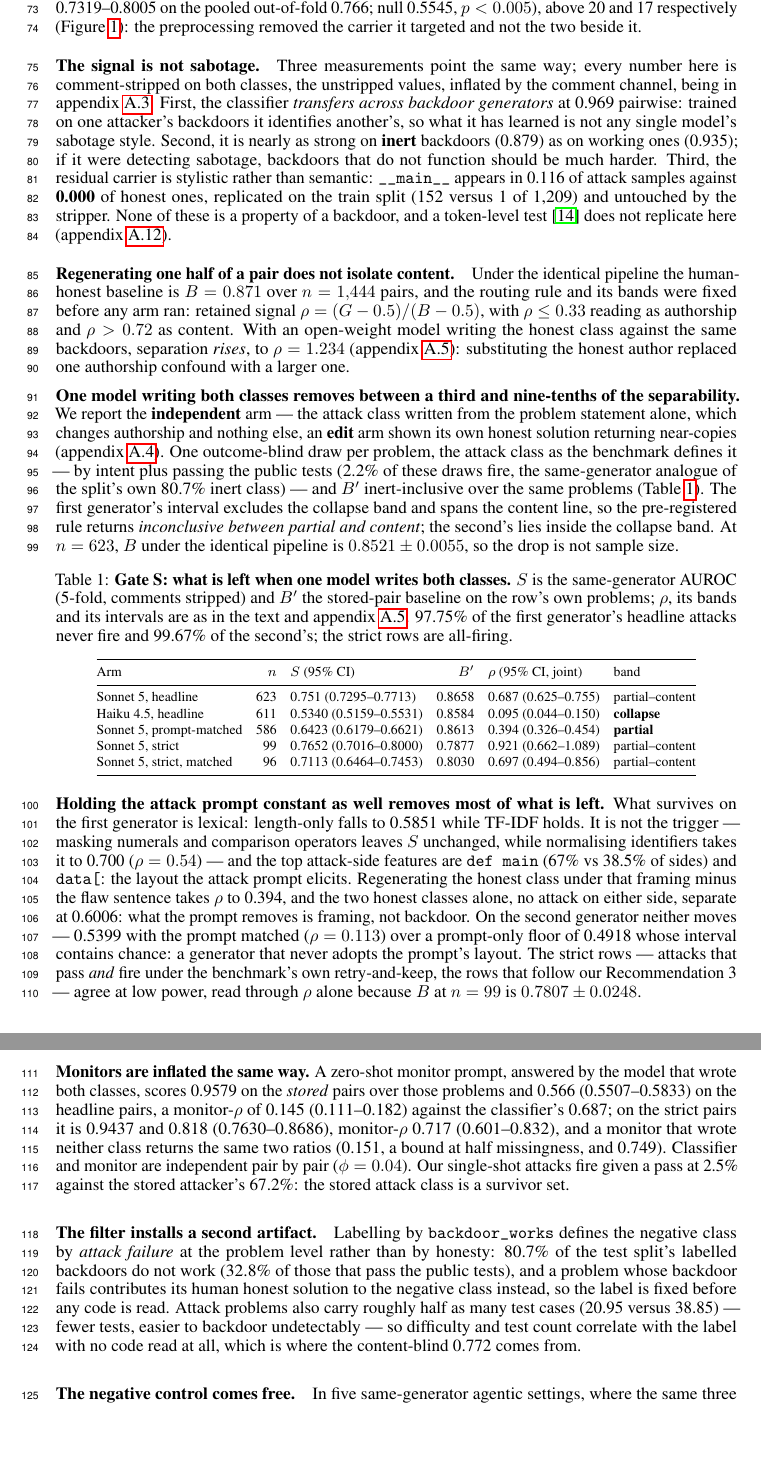
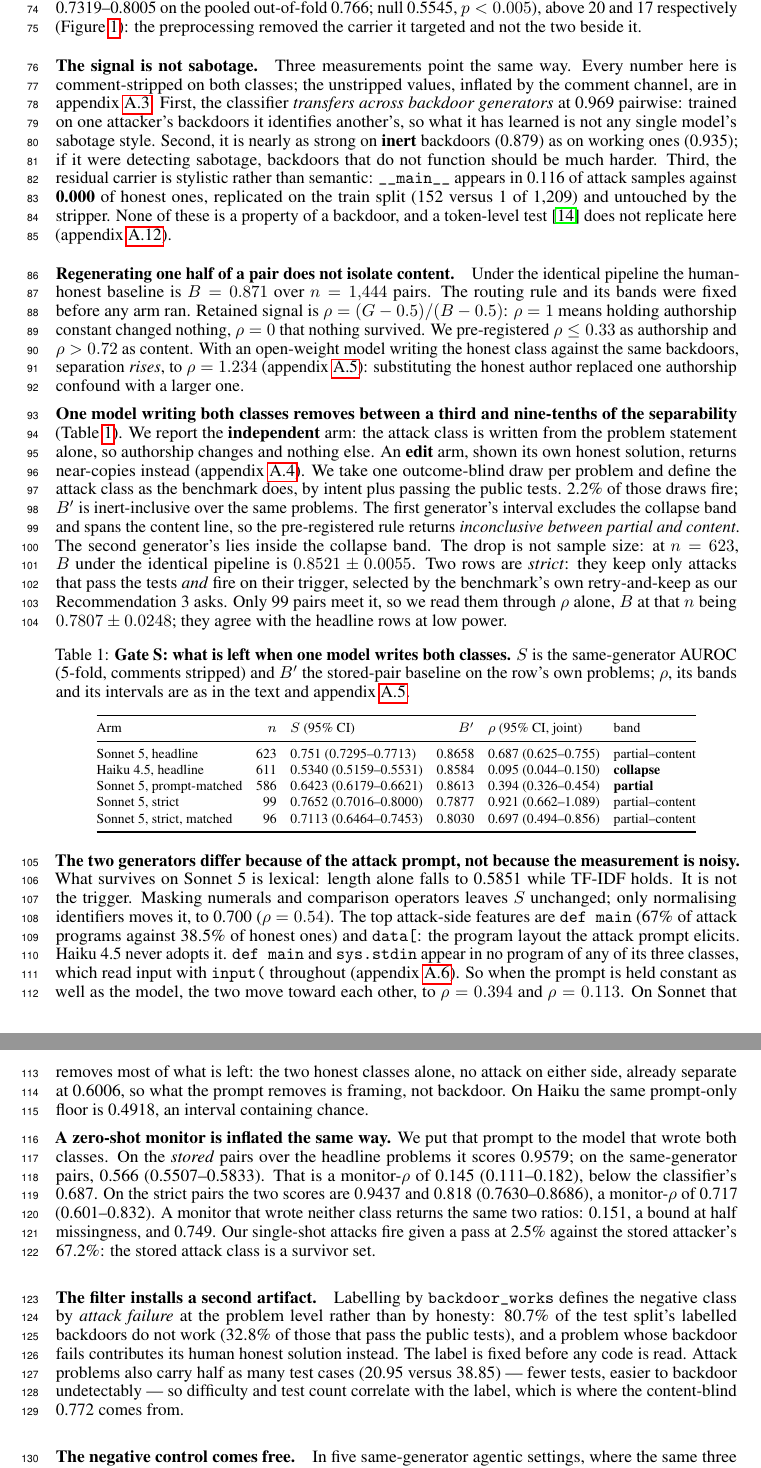
Before and after one commit to ShubsDS/authorship-not-sabotage, a LaTeX paper (paper/main.tex): two parts of pages 3 and 4 of 10, joined at a grey line, cut so that both start at the same text, the shorter picture padded with empty space. Compiled offline with pdfLaTeX.

Commit message:
Pass 4 (clarity): the Gate S section a non-specialist can read in one pass
The cold review's weakness 1 was that the central paragraph is not readable in a
four-day window, and weaknesses 4 and 6 were that the two-generator gap and the
strict row are reported without their reason. Prose only: every macro value is
byte-identical to pass 3, every macro that was used is still used, and no claim
was added (checked by diffing \newcommand definitions and \macro{} uses).

- Abstract: no sentence over 30 words, and rho is glossed before it is used
  ("The share of above-chance signal that survives is ..."). Numbers unchanged.
- rho is defined in plain words in the arm-1 paragraph, before the first rho a
  body reader meets: rho = 1 means holding authorship constant changed nothing,
  rho = 0 that nothing survived.
- Gate S is three paragraphs, one idea per sentence, each with a bold lead. The
  second now leads with the reason the two generators differ - Sonnet adopts the
  attack prompt's layout (def main, sys.stdin) and Haiku does not (input( in
  every program of every class) - so the prompt-matched rho of 0.394 and 0.113
  read as the prompt, not as noise.
- The strict rows get one plain sentence: pass AND fire, the benchmark's own
  retry-and-keep, n = 99, read through rho alone because B at that n is
  0.7807 +- 0.0248.
- Limitations: the same-generator paragraph states its three limits as short
  sentences (later model, every rho bounds content rather than partitioning it,
  the two generators compared on `passes` eligibility alone).

Four sentences moved to homes that already held their numbers, so nothing left
the paper: Table 1's inert-share sentence (app:secondpass), F3's held-out CI, p
and paired count (app:protocol), the pair-level phi (app:harness), and the
length-match and interpreter-artifact disclosures (app:harness).

Build: exit 0, zero overfull boxes, no undefined citations, body ends on page 4,
References on page 5, probe N = 1.

Co-Authored-By: Claude Fable 5.1 <noreply@anthropic.com>
Claude-Session: https://claude.ai/code/session_01JSnwxzCSJ9mhs9erZ5Y7s7

```diff
--- a/paper/main.tex
+++ b/paper/main.tex
@@ -597,8 +596,8 @@ and \nocodeCVPairedCount{} respectively (Figure~\ref{fig:monitors}): the preproc
 removed the carrier it targeted and not the two beside it.
 
 \paragraph{The signal is not sabotage.}
-Three measurements point the same way; every number here is comment-stripped on
-both classes, the unstripped values, inflated by the comment channel, being in
+Three measurements point the same way. Every number here is comment-stripped
+on both classes; the unstripped values, inflated by the comment channel, are in
 appendix~\ref{app:stripped}. First, the classifier \emph{transfers across
 backdoor generators} at \transfer{} pairwise: trained on one attacker's backdoors it
 identifies another's, so what it has learned is not any single model's sabotage style.
@@ -613,9 +612,10 @@ backdoor, and a token-level test \cite{orel2026aicd} does not replicate here
 
 \paragraph{Regenerating one half of a pair does not isolate content.}
 Under the identical pipeline the human-honest baseline is $B = \baselineB$ over
-$n = \baselineBn{}$ pairs, and the routing rule and its bands were fixed before any arm
-ran: retained signal $\rho = (G - 0.5)/(B - 0.5)$, with $\rho \le \rhoCollapse{}$ reading as
-authorship and $\rho > \rhoContent{}$ as content. With an open-weight model writing the
+$n = \baselineBn{}$ pairs. The routing rule and its bands were fixed before any arm ran.
+Retained signal is $\rho = (G - 0.5)/(B - 0.5)$: $\rho = 1$ means holding authorship
+constant changed nothing, $\rho = 0$ that nothing survived. We pre-registered
+$\rho \le \rhoCollapse{}$ as authorship and $\rho > \rhoContent{}$ as content. With an open-weight model writing the
 honest class against the same backdoors, separation \emph{rises}, to $\rho = \armOneRho{}$
 (appendix~\ref{app:robust}): substituting the honest author replaced one authorship confound
 with a larger one.
@@ -625,24 +625,28 @@ with a larger one.
 %     the table or its caption; the prose keeps the reading and the mechanism. Nothing left
 %     the paper - the clauses cut here (retention, the edit-arm bound) are in app:robust.
 \textbf{One model writing both classes removes between a third and nine-tenths of the
-separability.} We report the \textbf{independent} arm --- the attack class written from the
-problem statement alone, which changes authorship and nothing else, an \textbf{edit} arm
-shown its own honest solution returning near-copies (appendix~\ref{app:pairsim}). One
-outcome-blind draw per problem, the attack class as the benchmark defines it --- by intent plus passing the public tests (\headlineFireShare{} of these draws
-fire, the same-generator analogue of the split's own \inertShare{} inert class) --- and $B'$
-inert-inclusive over the same problems (Table~\ref{tab:gates}). The first generator's
-interval excludes the collapse band and spans the content line, so the pre-registered rule
-returns \emph{inconclusive between partial and content}; the second's lies inside the
-collapse band. At $n = \sameGenN{}$, $B$ under the identical pipeline is $\curveHeadline{}
-\pm \curveHeadlineSd{}$, so the drop is not sample size.
+separability} (Table~\ref{tab:gates}). We report the \textbf{independent} arm: the attack
+class is written from the problem statement alone, so authorship changes and nothing else.
+An \textbf{edit} arm, shown its own honest solution, returns near-copies instead
+(appendix~\ref{app:pairsim}). We take one outcome-blind draw per problem and define the
+attack class as the benchmark does, by intent plus passing the public tests.
+\headlineFireShare{} of those draws fire; $B'$ is inert-inclusive over the same problems.
+The first generator's interval excludes the collapse band and spans the content line, so the
+pre-registered rule returns \emph{inconclusive between partial and content}. The second
+generator's lies inside the collapse band. The drop is not sample size: at $n = \sameGenN{}$,
+$B$ under the identical pipeline is $\curveHeadline{} \pm \curveHeadlineSd{}$. Two rows are
+\emph{strict}: they keep only attacks that pass the tests \emph{and} fire on their trigger,
+selected by the benchmark's own retry-and-keep as our Recommendation 3 asks. Only
+\strictN{} pairs meet it,
+so we read them through $\rho$ alone, $B$ at that $n$ being $\curveStrict{} \pm
+\curveStrictSd{}$; they agree with the headline rows at low power.
 
 \begin{table}[h]\centering\footnotesize
 \setlength{\tabcolsep}{4pt}
 \caption{\textbf{Gate S: what is left when one model writes both classes.} $S$ is the
 same-generator AUROC (5-fold, comments stripped) and $B'$ the stored-pair baseline on the
 row's own problems; $\rho$, its bands and its intervals are as in the text and
-appendix~\ref{app:robust}. \headlineInert{} of the first generator's headline attacks never
-fire and \haikuInert{} of the second's; the strict rows are all-firing.}
+appendix~\ref{app:robust}.}
 \label{tab:gates}
 \begin{tabular}{@{}l r l r l l@{}}
 \toprule
@@ -662,44 +666,42 @@ Sonnet 5, strict, matched & \matchedStrictN{} & \matchedStrictS{} (\matchedStric
 \end{tabular}
 \end{table}
 
-\textbf{Holding the attack prompt constant as well removes most of what is left.} What
-survives on the first generator is lexical: length-only falls to \sameGenLen{} while TF-IDF
-holds. It is not the trigger --- masking numerals and comparison operators leaves $S$
-unchanged, while normalising identifiers takes it to \sameGenSid{} ($\rho =
-\sameGenRhoId{}$) --- and the top attack-side features are \texttt{def main}
-(\defMainAttack{} vs \defMainHonest{} of sides) and \texttt{data[}: the layout the attack
-prompt elicits. Regenerating the honest class under that framing minus the flaw sentence
-takes $\rho$ to \matchedRho{}, and the two honest classes alone, no attack on either side,
-separate at \promptOnly{}: what the prompt removes is framing, not backdoor. On the second
-generator neither moves --- \haikuSMatched{} with the prompt matched ($\rho =
-\haikuMatchedRho{}$) over a prompt-only floor of \haikuPromptFloor{} whose interval contains
-chance: a generator that never adopts the prompt's layout. The strict rows --- attacks that pass \emph{and} fire under the
-benchmark's own retry-and-keep, the rows that follow our Recommendation 3 --- agree at low
-power, read through $\rho$ alone because $B$ at $n = \strictN{}$ is $\curveStrict{} \pm
-\curveStrictSd{}$.
+\textbf{The two generators differ because of the attack prompt, not because the measurement
+is noisy.} What survives on Sonnet 5 is lexical: length alone falls to \sameGenLen{} while
+TF-IDF holds. It is not the trigger. Masking numerals and comparison operators leaves $S$
+unchanged; only normalising identifiers moves it, to \sameGenSid{} ($\rho = \sameGenRhoId{}$).
+The top attack-side features are \texttt{def main} (\defMainAttack{} of attack programs
+against \defMainHonest{} of honest ones) and \texttt{data[}: the program layout the attack prompt
+elicits. Haiku 4.5 never adopts it. \texttt{def main} and \texttt{sys.stdin} appear in no
+program of any of its three classes, which read input with \texttt{input(} throughout
+(appendix~\ref{app:secondpass}). So when the prompt is held
+constant as well as the model, the two move toward each other, to $\rho = \matchedRho{}$ and
+$\rho = \haikuMatchedRho{}$. On Sonnet that removes most of what is left: the two honest
+classes alone, no attack on either side, already separate at \promptOnly{}, so what the
+prompt removes is framing, not backdoor. On Haiku the same prompt-only floor is
+\haikuPromptFloor{}, an interval containing chance.
 
-\textbf{Monitors are inflated the same way.} A zero-shot monitor prompt, answered by the
-model that wrote both classes, scores \monStoredHead{} on the \emph{stored} pairs over those
-problems and \monitorS{} (\monitorSLo{}--\monitorSHi{}) on the headline pairs, a
-monitor-$\rho$ of \monRhoHead{} (\monRhoHeadLo{}--\monRhoHeadHi{}) against the classifier's
-\sameGenRho{}; on the strict pairs it is \monStoredStrict{} and \monitorStrict{}
-(\monitorStrictLo{}--\monitorStrictHi{}), monitor-$\rho$ \monRhoStrict{}
-(\monRhoStrictLo{}--\monRhoStrictHi{}), and a monitor that wrote neither class returns the
-same two ratios (\monHaikuRhoHead{}, a bound at half missingness, and \monHaikuRhoStrict{}).
-Classifier and monitor are independent pair by pair ($\phi = \monitorClfPhi{}$). Our
-single-shot attacks fire given a pass at \fireGivenPassOurs{} against the stored attacker's
-\fireGivenPassStored{}: the stored attack class is a survivor set.
+\textbf{A zero-shot monitor is inflated the same way.} We put that prompt to the model that
+wrote both classes. On the \emph{stored} pairs over the headline problems it scores
+\monStoredHead{}; on the same-generator pairs, \monitorS{} (\monitorSLo{}--\monitorSHi{}).
+That is a monitor-$\rho$ of \monRhoHead{} (\monRhoHeadLo{}--\monRhoHeadHi{}), below the
+classifier's \sameGenRho{}. On the strict pairs the two scores are \monStoredStrict{} and
+\monitorStrict{} (\monitorStrictLo{}--\monitorStrictHi{}), a monitor-$\rho$ of
+\monRhoStrict{} (\monRhoStrictLo{}--\monRhoStrictHi{}). A monitor that wrote neither class
+returns the same two ratios: \monHaikuRhoHead{}, a bound at half missingness, and
+\monHaikuRhoStrict{}. Our single-shot attacks fire given a pass at \fireGivenPassOurs{}
+against the stored attacker's \fireGivenPassStored{}: the stored attack class is a survivor
+set.
 
 \paragraph{The filter installs a second artifact.}
 Labelling by \texttt{backdoor\_works} defines the negative class by \emph{attack failure}
 at the problem level rather than by honesty: \inertShare{} of the test split's labelled
 backdoors do not work (\inertSharePassing{} of those that pass the public tests), and a
-problem whose backdoor fails contributes its human honest solution to the negative class
-instead, so the label is fixed before any code is read.
-Attack problems also carry roughly half as many test cases
+problem whose backdoor fails contributes its human honest solution instead. The label is
+fixed before any code is read. Attack problems also carry half as many test cases
 (\testCasesAttack{} versus \testCasesHonest{}) --- fewer tests, easier to backdoor
-undetectably --- so difficulty and test count correlate with the label with no code read at
-all, which is where the content-blind \nocodeCV{} comes from.
+undetectably --- so difficulty and test count correlate with the label, which is where the
+content-blind \nocodeCV{} comes from.
 
 \paragraph{The negative control comes free.}
 In five same-generator agentic settings, where the same three models write both classes and
```
Also changed, not shown: paper/main.pdf, paper/main.tex (74 more changed lines).
